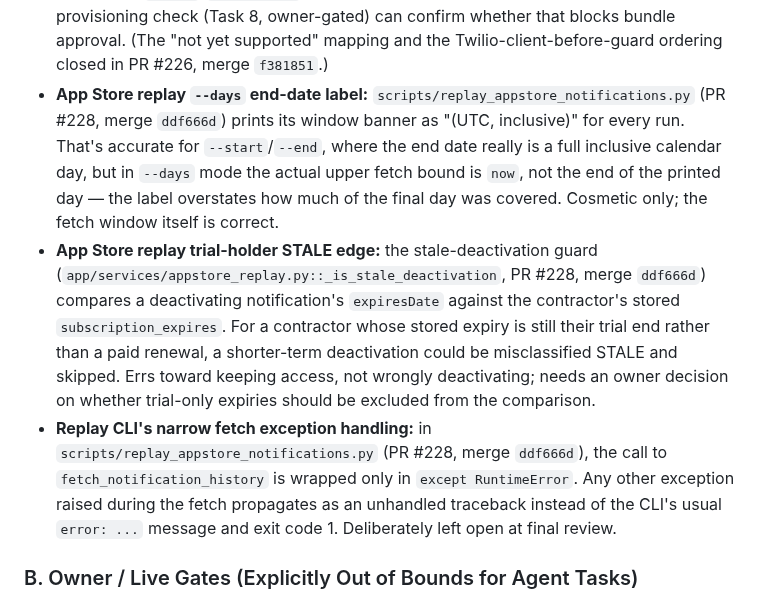
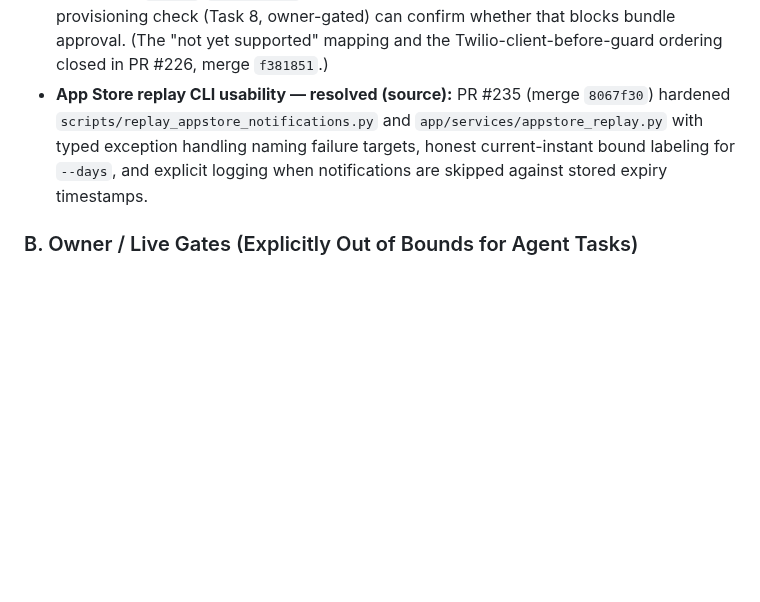
Before and after one commit to delimatsuo/heykevin, a Markdown page: docs/current-roadmap.md, the part around one of its changes. GitHub-like rendering; blank space fills up the shorter version.

```diff
--- a/docs/current-roadmap.md
+++ b/docs/current-roadmap.md
@@ -257,9 +291,11 @@ customer-data qualification.
   owner-gated) can confirm whether that blocks bundle approval. (The
   "not yet supported" mapping and the Twilio-client-before-guard ordering
   closed in PR #226, merge `f381851`.)
-- **App Store replay `--days` end-date label:** `scripts/replay_appstore_notifications.py` (PR #228, merge `ddf666d`) prints its window banner as "(UTC, inclusive)" for every run. That's accurate for `--start`/`--end`, where the end date really is a full inclusive calendar day, but in `--days` mode the actual upper fetch bound is `now`, not the end of the printed day — the label overstates how much of the final day was covered. Cosmetic only; the fetch window itself is correct.
-- **App Store replay trial-holder STALE edge:** the stale-deactivation guard (`app/services/appstore_replay.py::_is_stale_deactivation`, PR #228, merge `ddf666d`) compares a deactivating notification's `expiresDate` against the contractor's stored `subscription_expires`. For a contractor whose stored expiry is still their trial end rather than a paid renewal, a shorter-term deactivation could be misclassified STALE and skipped. Errs toward keeping access, not wrongly deactivating; needs an owner decision on whether trial-only expiries should be excluded from the comparison.
-- **Replay CLI's narrow fetch exception handling:** in `scripts/replay_appstore_notifications.py` (PR #228, merge `ddf666d`), the call to `fetch_notification_history` is wrapped only in `except RuntimeError`. Any other exception raised during the fetch propagates as an unhandled traceback instead of the CLI's usual `error: ...` message and exit code 1. Deliberately left open at final review.
+- **App Store replay CLI usability — resolved (source):** PR #235 (merge `8067f30`)
+  hardened `scripts/replay_appstore_notifications.py` and `app/services/appstore_replay.py`
+  with typed exception handling naming failure targets, honest current-instant bound
+  labeling for `--days`, and explicit logging when notifications are skipped against
+  stored expiry timestamps.
 
 ### B. Owner / Live Gates (Explicitly Out of Bounds for Agent Tasks)
 - Cloud Run staging and production deployments (`gcloud run deploy` or GitHub Actions deploy workflows).
```
Also changed, not shown: other parts of docs/current-roadmap.md (+35 -1 lines), docs/handoffs/2026-09-04-screening-push-feedback-b37-handoff.md (added, +70 -0 lines), docs/handoffs/2026-09-04-screening-push-feedback-b37-new-session-prompt.md (added, +19 -0 lines).
